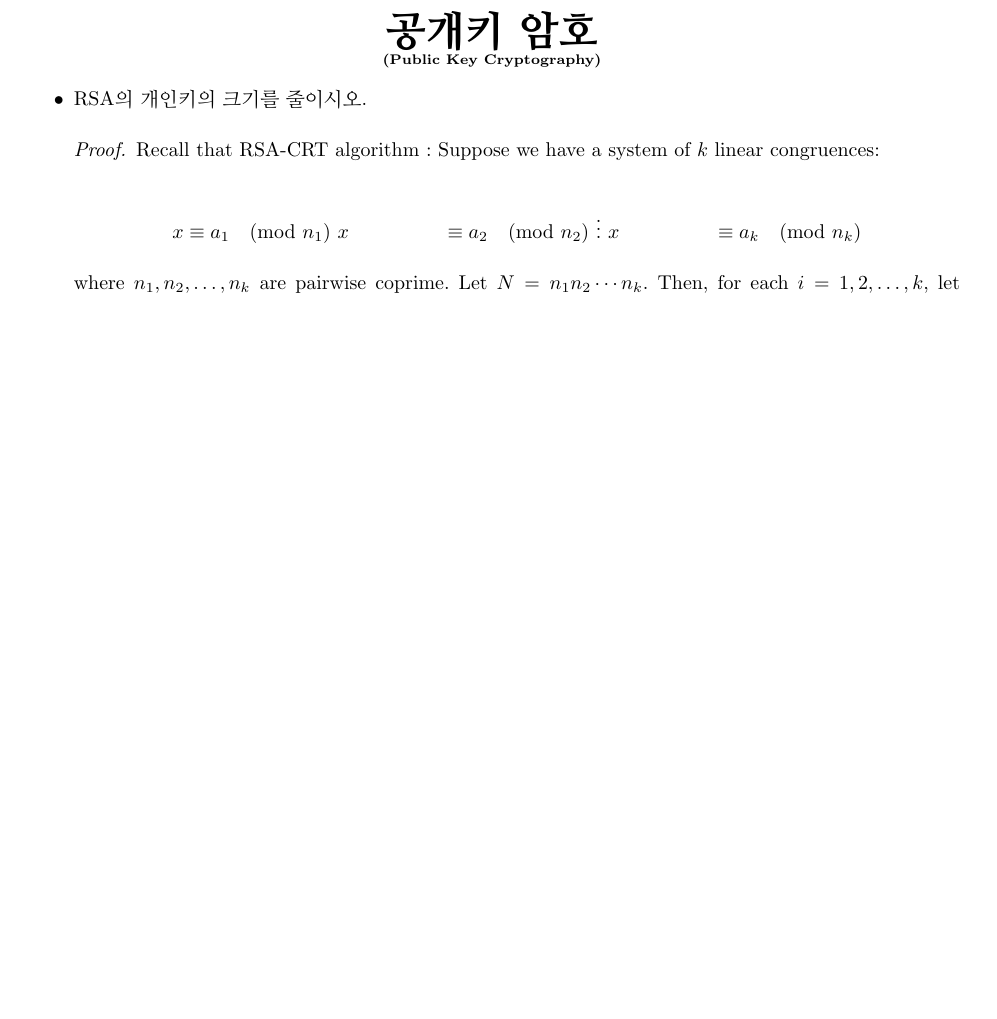
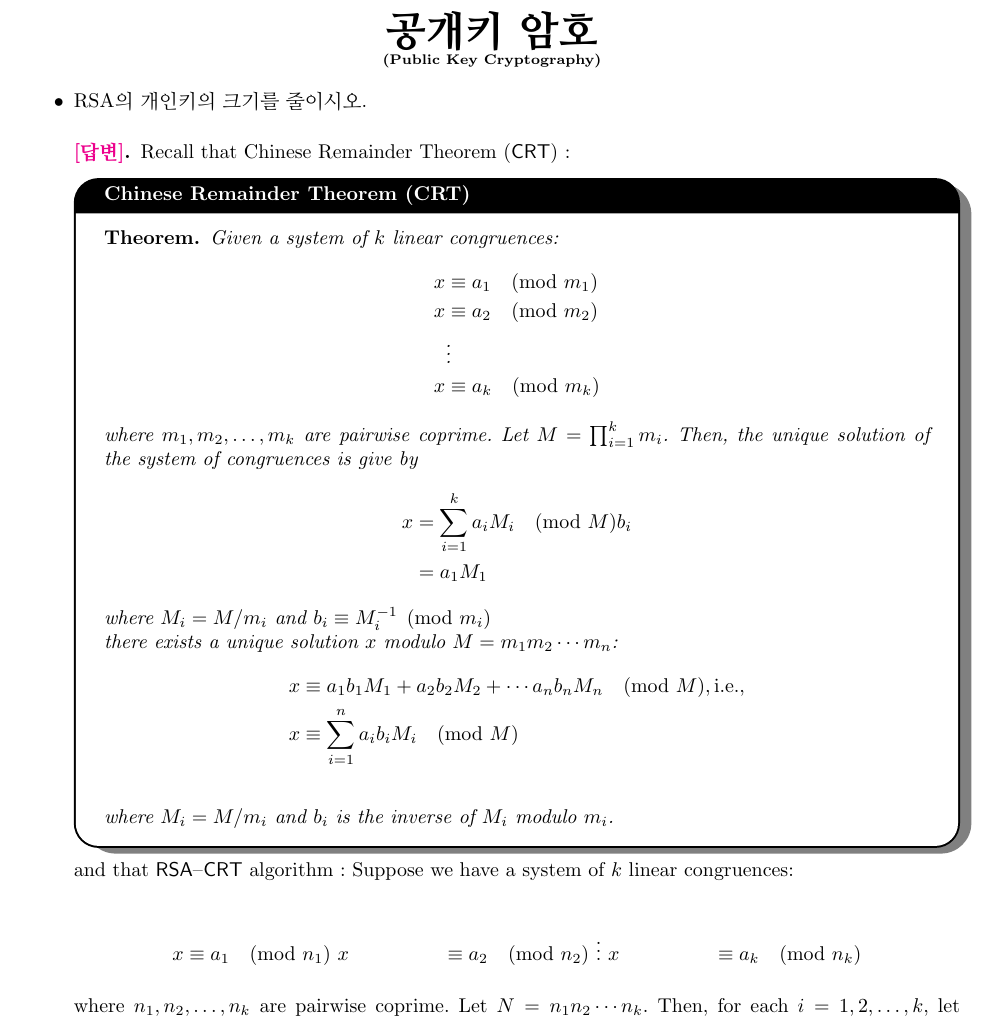
Before and after one commit to Hacker-Code-J/2023-1st-semester, a LaTeX problem sheet (Public Key Cryptography/Assignment/Ass1_20192250_PKC.tex): part of page 1 of 2, cut so that both start at the same text, the shorter picture padded with empty space. Compiled offline with pdfLaTeX.

Commit message:
Update Ass1_20192250_PKC.tex
Update 20230314 1133

```diff
--- a/Public Key Cryptography/Assignment/Ass1_20192250_PKC.tex
+++ b/Public Key Cryptography/Assignment/Ass1_20192250_PKC.tex
@@ -19,3 +27,8 @@
+\newcommand{\ie}{\textnormal{i.e.}}
+\newcommand{\rsa}{\mathsf{RSA}}
+\newcommand{\rsacrt}{\mathsf{RSA}\textendash\mathsf{CRT}}
+\newcommand{\inv}[1]{#1^{-1}}
+
 
 \begin{document}
 
@@ -24,8 +37,30 @@
 \end{center}
 
 \begin{itemize}
-	\item RSA의 개인키의 크기를 줄이시오. \begin{proof}
-		Recall that RSA-CRT algorithm :  \iffalse\begin{algorithm}[H]
+	\item RSA의 개인키의 크기를 줄이시오. \begin{proof}[\normalfont\bf\textcolor{magenta}{[답변]}]
+		Recall that Chinese Remainder Theorem ($\mathsf{CRT}$) :
+		\begin{tcolorbox}[title=Chinese Remainder Theorem (CRT)]
+			\begin{theorem*}
+				Given a system of $k$ linear congruences:
+				\begin{align*}
+					x&\equiv a_1 \pmod{m_1}\\
+					x&\equiv a_2 \pmod{m_2}\\
+					&\vdots \\
+					x&\equiv a_k \pmod{m_k}
+				\end{align*} where $m_1,m_2,\dots, m_k$ are pairwise coprime. Let $M=\prod_{i=1}^km_i$. Then, the unique solution of the system of congruences is give by \begin{align*}
+				x&=\sum_{i=1}^ka_iM_i\pmod{M}b_i\\
+				&=a_1M_1
+			\end{align*} where $M_i=M/m_i$ and $ b_i\equiv\inv{M_i}\pmod{m_i}$
+
+				there exists a unique solution $x$ modulo $M = m_1m_2\cdots m_n$:
+				\begin{align*}
+					x&\equiv a_1b_1M_1+a_2b_2M_2+\cdots a_nb_nM_n\pmod{M}, \ie,\\ x&\equiv\sum_{i=1}^{n}a_ib_iM_i\pmod{M}
+				\end{align*}\[
+				\] where $M_i=M/m_i$ and $b_i$ is the inverse of $M_i$ modulo $m_i$.
+			\end{theorem*}
+		\end{tcolorbox}
+
+		and that $\rsacrt$ algorithm :  \iffalse\begin{algorithm}[H]
 			\SetAlgoLined
 			\KwIn{A public key $(n,e)$, a ciphertext $c$, and the primes $p$ and $q$ such that $n = pq$.}
 			\KwOut{The plaintext message corresponding to the ciphertext.}
```
Also changed, not shown: Public Key Cryptography/Assignment/Ass1_20192250_PKC.tex (8 more changed lines). Lines whose indentation alone changed are shown as unchanged.
